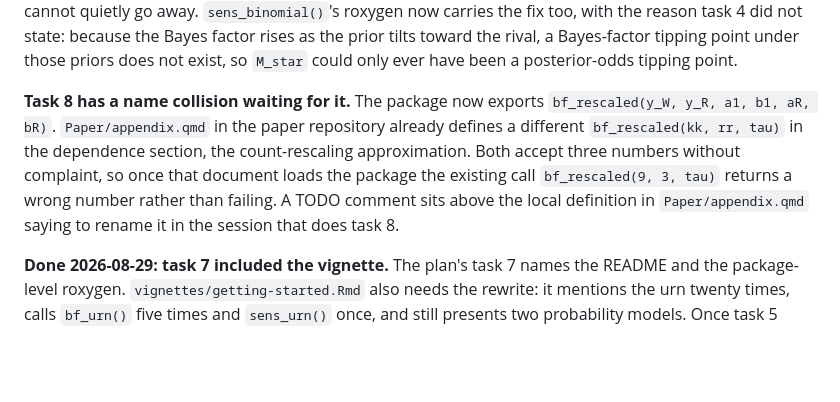
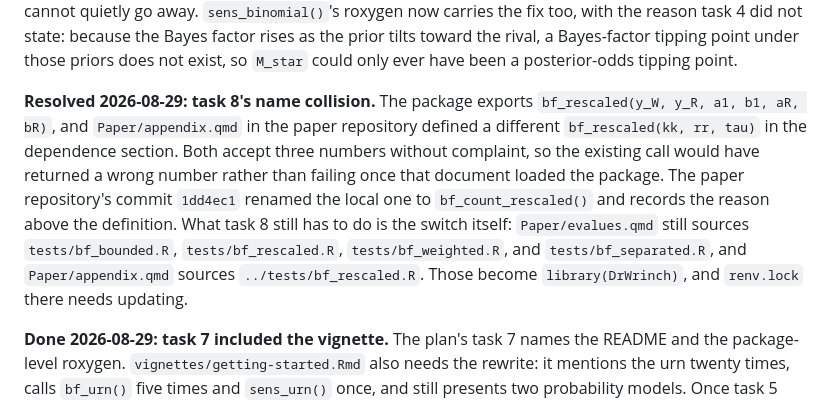
Before and after one commit to bowers-illinois-edu/DrWrinch, a Markdown page: PLAN_one_model_two_bfs.md, the part around the change. Rendered like a GitHub page; blank space fills up the shorter version.

Commit message:
Close the resolved name-collision reminder in the plan and handoff
The paper repository renamed its own bf_rescaled(kk, rr, tau) to
bf_count_rescaled() in commit 1dd4ec1, so the collision these two files
warned about no longer exists. Left as written, both would have sent the
next session after a fix already made.

What task 8 still has to do is the switch itself: Paper/evalues.qmd
sources tests/bf_bounded.R, bf_rescaled.R, bf_weighted.R, and
bf_separated.R, and Paper/appendix.qmd sources ../tests/bf_rescaled.R.
Those become library(DrWrinch), and renv.lock needs updating.

Co-Authored-By: Claude Opus 5 (1M context) <noreply@anthropic.com>
Claude-Session: https://claude.ai/code/session_01DsfUnBqbMNsHv7RfNZ2MYF

```diff
--- a/PLAN_one_model_two_bfs.md
+++ b/PLAN_one_model_two_bfs.md
@@ -162,14 +162,18 @@ toward the rival, a Bayes-factor tipping point under those priors does
 not exist, so `M_star` could only ever have been a posterior-odds
 tipping point.
 
-**Task 8 has a name collision waiting for it.** The package now exports
-`bf_rescaled(y_W, y_R, a1, b1, aR, bR)`. `Paper/appendix.qmd` in the
-paper repository already defines a different `bf_rescaled(kk, rr, tau)`
-in the dependence section, the count-rescaling approximation. Both accept
-three numbers without complaint, so once that document loads the package
-the existing call `bf_rescaled(9, 3, tau)` returns a wrong number rather
-than failing. A TODO comment sits above the local definition in
-`Paper/appendix.qmd` saying to rename it in the session that does task 8.
+**Resolved 2026-08-29: task 8's name collision.** The package exports
+`bf_rescaled(y_W, y_R, a1, b1, aR, bR)`, and `Paper/appendix.qmd` in the
+paper repository defined a different `bf_rescaled(kk, rr, tau)` in the
+dependence section. Both accept three numbers without complaint, so the
+existing call would have returned a wrong number rather than failing once
+that document loaded the package. The paper repository's commit `1dd4ec1`
+renamed the local one to `bf_count_rescaled()` and records the reason
+above the definition. What task 8 still has to do is the switch itself:
+`Paper/evalues.qmd` still sources `tests/bf_bounded.R`,
+`tests/bf_rescaled.R`, `tests/bf_weighted.R`, and `tests/bf_separated.R`,
+and `Paper/appendix.qmd` sources `../tests/bf_rescaled.R`. Those become
+`library(DrWrinch)`, and `renv.lock` there needs updating.
 
 **Done 2026-08-29: task 7 included the vignette.** The plan's task 7 names the
 README and the package-level roxygen. `vignettes/getting-started.Rmd`
```
Also changed, not shown: HANDOFF.md (+6 -5 lines).
